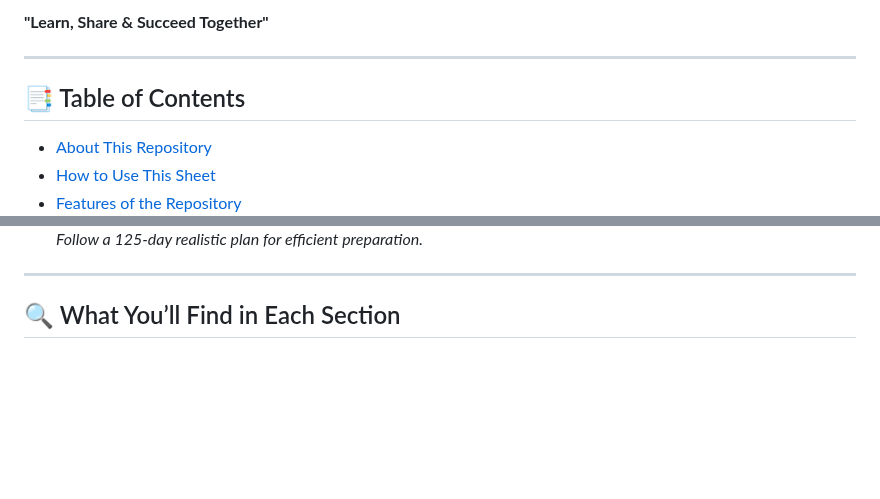
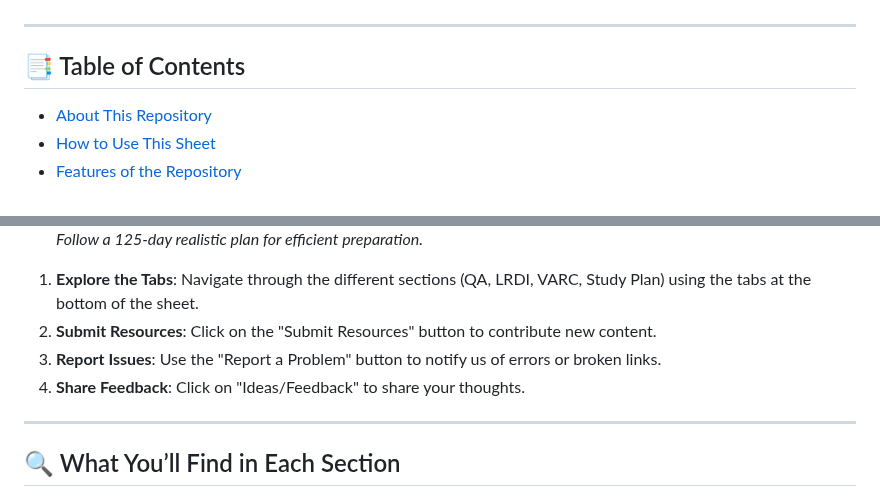
Before and after one commit to coderdevang/CAT-Preparation-Resources, a Markdown page: README.md, 2 parts joined by grey strips. Drawn GitHub-style; blank space fills up the shorter version.

```diff
--- a/README.md
+++ b/README.md
@@ -4,5 +8,5 @@
 
-**"Learn, Share & Succeed Together"**
+
 
 ---
 
@@ -60,4 +60,9 @@ All CAT preparation resources are organized in this Google Sheet:
   *Follow a 125-day realistic plan for efficient preparation.*
+
+1. **Explore the Tabs**: Navigate through the different sections (QA, LRDI, VARC, Study Plan) using the tabs at the bottom of the sheet.
+2. **Submit Resources**: Click on the "Submit Resources" button to contribute new content.
+3. **Report Issues**: Use the "Report a Problem" button to notify us of errors or broken links.
+4. **Share Feedback**: Click on "Ideas/Feedback" to share your thoughts.
 
 ---
 
```
Also changed, not shown: other parts of README.md (+5 -5 lines).
